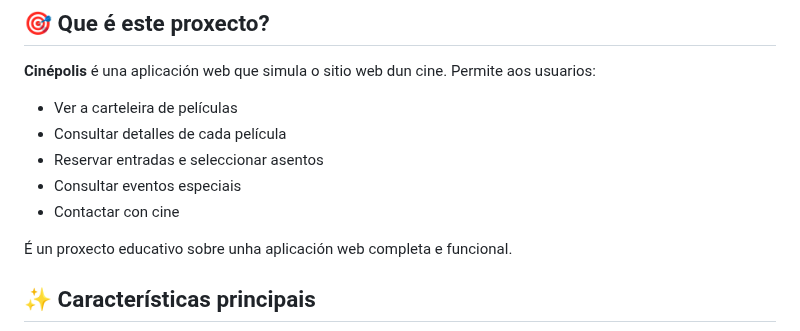
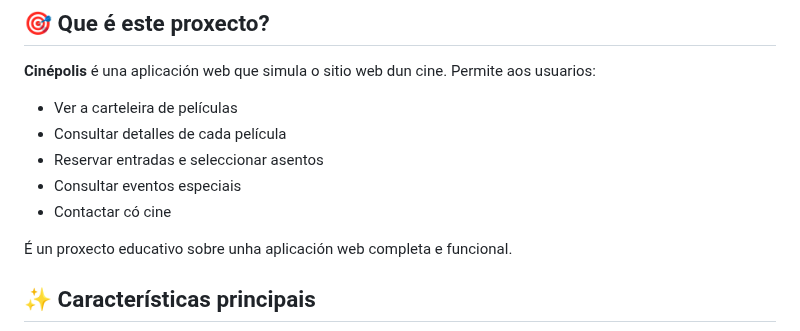
Before and after one commit to larissagerperangel/cinepolis, a Markdown page: README.md, the part around the change. Rendered like a GitHub page.

```diff
--- a/README.md
+++ b/README.md
@@ -31,8 +31,7 @@ Unha aplicación web moderna para a xestión dun cine, desenvolvida con Laravel,
 - Consultar detalles de cada película
 - Reservar entradas e seleccionar asentos
 - Consultar eventos especiais
-- Contactar con cine
-
+- Contactar có cine
 
 É un proxecto educativo sobre unha aplicación web completa e funcional.
 
```
